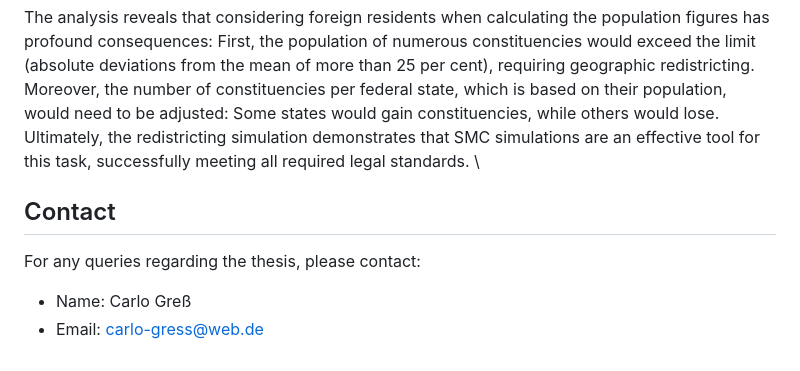
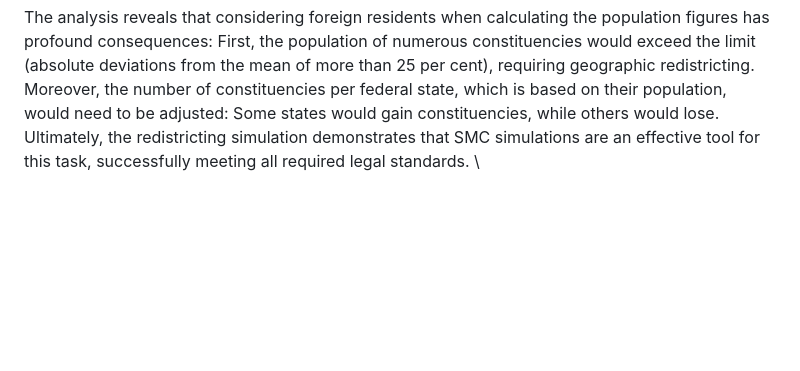
Before and after one commit to carlo-gress/ma_thesis, a Markdown page: README.md, the part around the change. Rendered like a GitHub page; blank space fills up the shorter version.

```diff
--- a/README.md
+++ b/README.md
@@ -41,10 +41,3 @@ Related studies exclusively focused on the current legislation. This analysis co
 Since policymakers and scholars have debated whether this legislation should be adjusted, this thesis asks: How would it affect the demographic and geographic composition of federal constituencies in Germany if foreign residents were included in the population figures? After comparing the deviation values under the current legislation and a legislation in which foreign residents would be considered, this thesis calculates how many constituencies would be allocated to each federal state under the latter legislation. Furthermore, the twelve federal constituencies in Berlin are used for demonstrating the SMC redistricting simulation. The data is provided by the Federal Returning Officer (Bundeswahlleiterin, 2021) and the Amt für Statistik Brandenburg (2023). \\
 
 The analysis reveals that considering foreign residents when calculating the population figures has profound consequences: First, the population of numerous constituencies would exceed the limit (absolute deviations from the mean of more than 25 per cent), requiring geographic redistricting. Moreover, the number of constituencies per federal state, which is based on their population, would need to be adjusted: Some states would gain constituencies, while others would lose. Ultimately, the redistricting simulation demonstrates that SMC simulations are an effective tool for this task, successfully meeting all required legal standards. \\
-
-
-## Contact
-
-For any queries regarding the thesis, please contact:
-- Name: Carlo Greß
-- Email: carlo-gress@web.de
```
